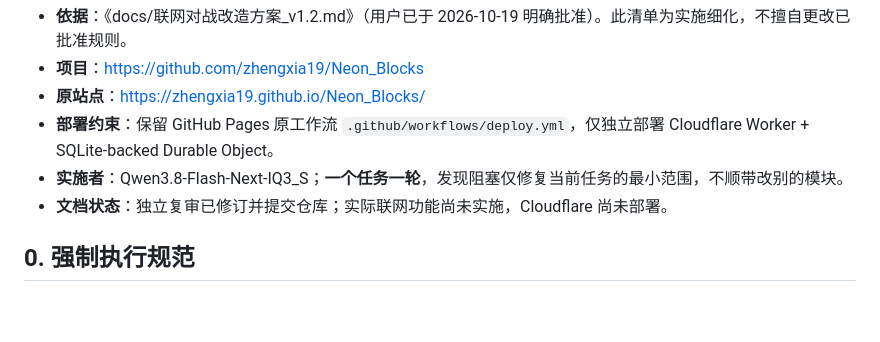
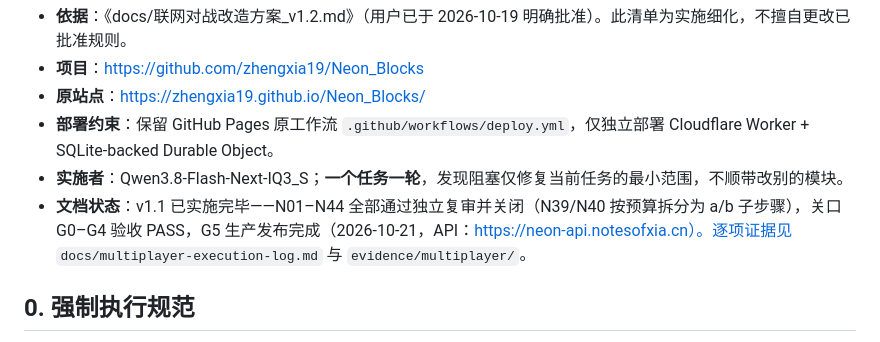
Before and after one commit to zhengxia19/Neon_Blocks, a Markdown page: docs/联网对战原子任务清单_v1.1.md, the part around one of its changes. GitHub-like rendering; blank space fills up the shorter version.

```diff
--- a/docs/联网对战原子任务清单_v1.1.md
+++ b/docs/联网对战原子任务清单_v1.1.md
@@ -5,7 +5,7 @@
 - **原站点**：https://zhengxia19.github.io/Neon_Blocks/
 - **部署约束**：保留 GitHub Pages 原工作流 `.github/workflows/deploy.yml`，仅独立部署 Cloudflare Worker + SQLite-backed Durable Object。
 - **实施者**：Qwen3.8-Flash-Next-IQ3_S；**一个任务一轮**，发现阻塞仅修复当前任务的最小范围，不顺带改别的模块。
-- **文档状态**：独立复审已修订并提交仓库；实际联网功能尚未实施，Cloudflare 尚未部署。
+- **文档状态**：v1.1 已实施完毕——N01–N44 全部通过独立复审并关闭（N39/N40 按预算拆分为 a/b 子步骤），关口 G0–G4 验收 PASS，G5 生产发布完成（2026-10-21，API：https://neon-api.notesofxia.cn）。逐项证据见 `docs/multiplayer-execution-log.md` 与 `evidence/multiplayer/`。
 
 ## 0. 强制执行规范
 
```
Also changed, not shown: other parts of docs/联网对战原子任务清单_v1.1.md (+44 -44 lines), README.md (+92 -18 lines).
